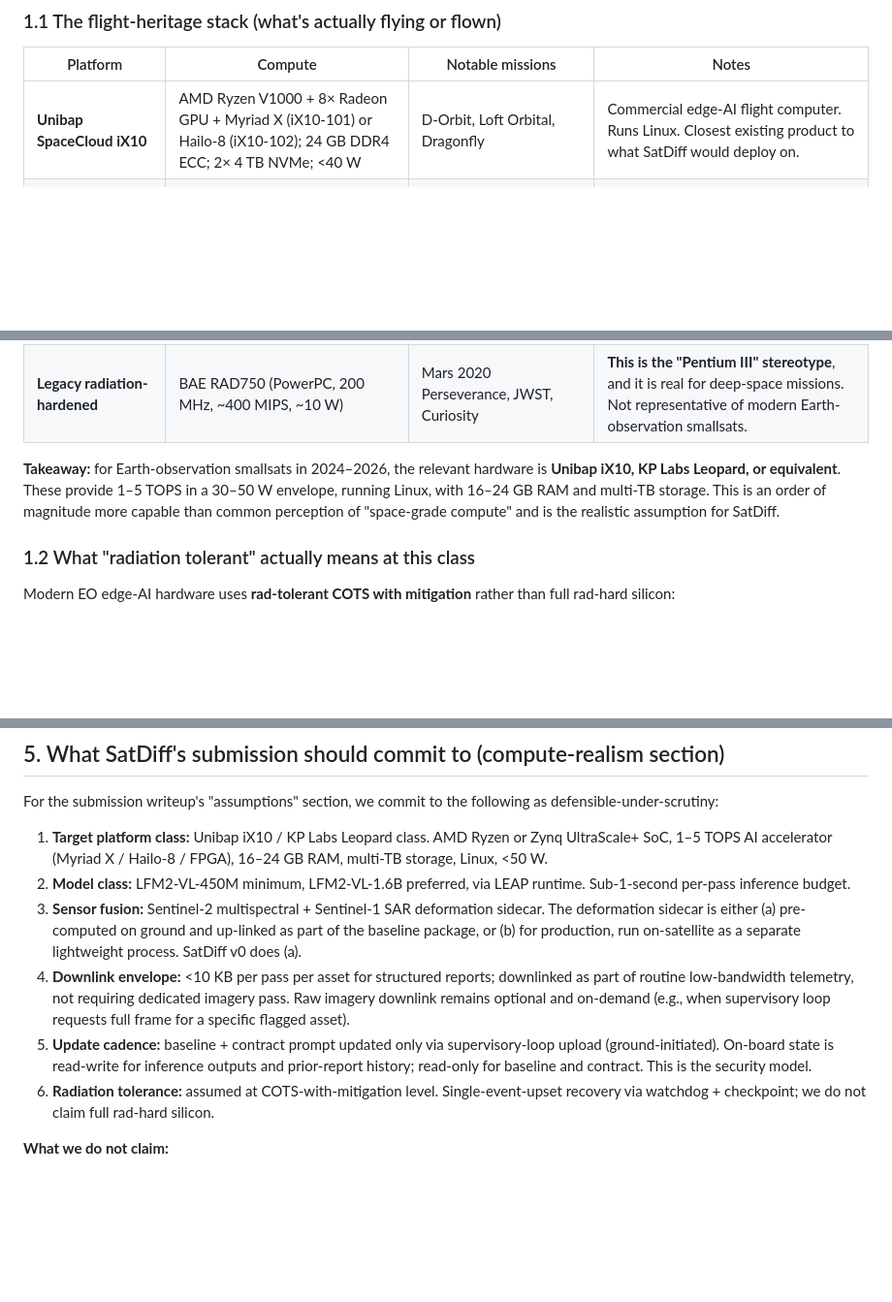
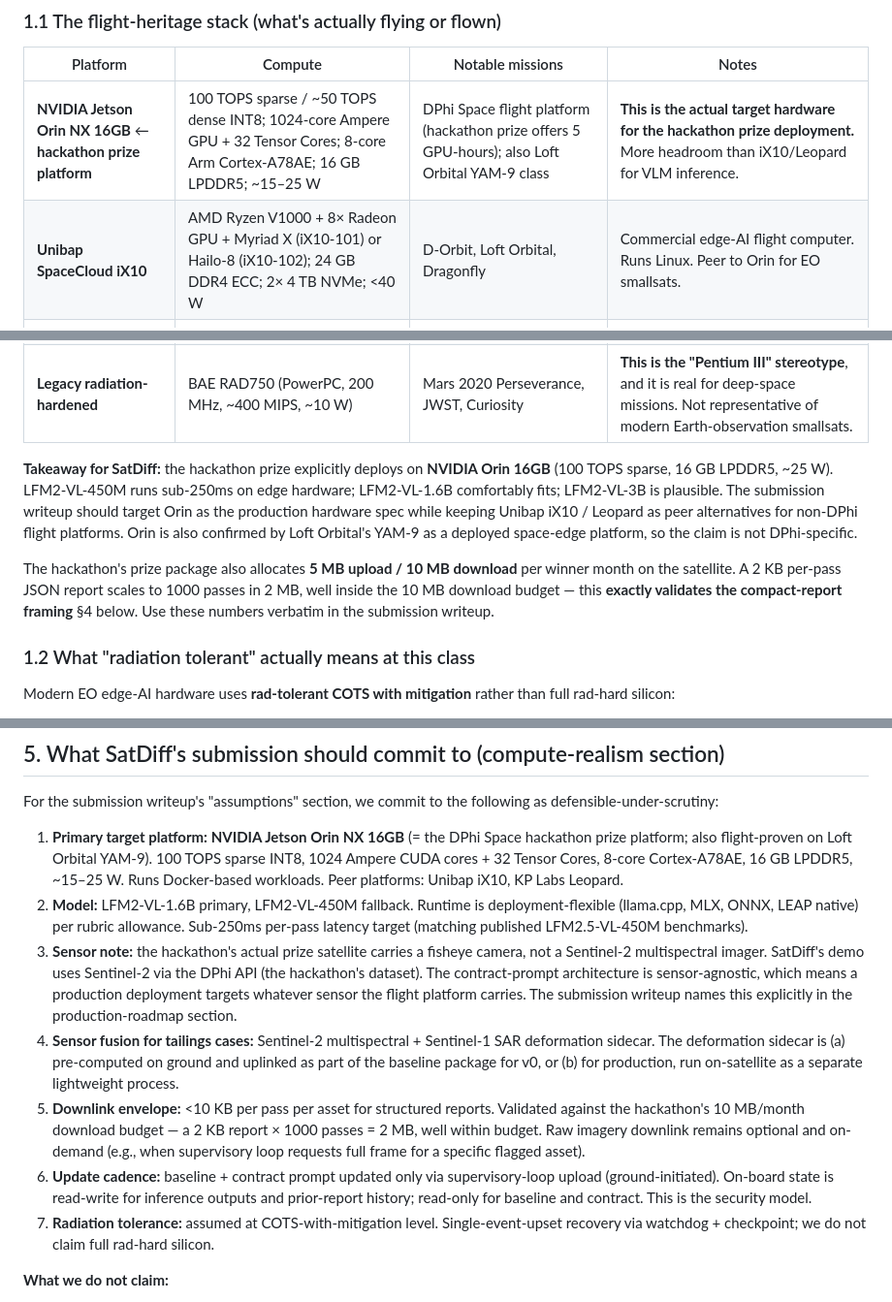
Before and after one commit to pClockworker52/SatDiff, a Markdown page: research/satellite-architecture.md, 3 parts joined by grey strips. Shown at 97% size. Drawn GitHub-style; blank space fills up the shorter version.

```diff
--- a/research/satellite-architecture.md
+++ b/research/satellite-architecture.md
@@ -12,14 +12,17 @@ TL;DR: modern Earth-observation satellites run **Linux on AMD Ryzen / Zynq Ultra
 
 | Platform | Compute | Notable missions | Notes |
 |----------|---------|------------------|-------|
-| **Unibap SpaceCloud iX10** | AMD Ryzen V1000 + 8× Radeon GPU + Myriad X (iX10-101) or Hailo-8 (iX10-102); 24 GB DDR4 ECC; 2× 4 TB NVMe; <40 W | D-Orbit, Loft Orbital, Dragonfly | Commercial edge-AI flight computer. Runs Linux. Closest existing product to what SatDiff would deploy on. |
+| **NVIDIA Jetson Orin NX 16GB** ← **hackathon prize platform** | 100 TOPS sparse / ~50 TOPS dense INT8; 1024-core Ampere GPU + 32 Tensor Cores; 8-core Arm Cortex-A78AE; 16 GB LPDDR5; ~15–25 W | DPhi Space flight platform (hackathon prize offers 5 GPU-hours); also Loft Orbital YAM-9 class | **This is the actual target hardware for the hackathon prize deployment.** More headroom than iX10/Leopard for VLM inference. |
+| **Unibap SpaceCloud iX10** | AMD Ryzen V1000 + 8× Radeon GPU + Myriad X (iX10-101) or Hailo-8 (iX10-102); 24 GB DDR4 ECC; 2× 4 TB NVMe; <40 W | D-Orbit, Loft Orbital, Dragonfly | Commercial edge-AI flight computer. Runs Linux. Peer to Orin for EO smallsats. |
 | **KP Labs Leopard DPU** | Zynq UltraScale+ ZU9EG (FPGA + ARM); 16 GB DDR4; 2× 240 GB SSD; ~3 TOPS; cold-redundant nodes + TMR radiation-hard supervisor | Intuition-1 (launched Nov 2023, operating) | First commercial AI DPU with flight heritage for hyperspectral; 192-band sensor onboard. Does CNN cloud detection + segmentation on-orbit. |
 | **Intel Movidius Myriad 2 VPU** | Eyes-of-Things (EoT) board; ~1 TFLOPS; watts-level | Φ-sat-1 (2020), Φ-sat-2 (2024) | First on-board DNN inference in orbit (cloud detection, saved ~30% bandwidth). Used for Φ-sat-2's four AI apps. |
 | **Loft Orbital "Ultimate Edge" / Virtual Missions** | CPU + GPU compute nodes (specific SKUs not public); software-defined payload bus | YAM-6, YAM-9 (in orbit) | Customer-iterable AI models in orbit. Most production-realistic analogue to SatDiff's "supervisory-loop prompt updates". |
 | **OPS-SAT (ESA, 2019–2024)** | ARM Cortex-A9 based, Linux; 1 GB RAM | Reentered May 2024; hosted SaaSy ML, anomaly detection, super-resolution | Flying laboratory for ML experimentation — pattern SatDiff follows. |
 | **Legacy radiation-hardened** | BAE RAD750 (PowerPC, 200 MHz, ~400 MIPS, ~10 W) | Mars 2020 Perseverance, JWST, Curiosity | **This is the "Pentium III" stereotype**, and it is real for deep-space missions. Not representative of modern Earth-observation smallsats. |
 
-**Takeaway:** for Earth-observation smallsats in 2024–2026, the relevant hardware is **Unibap iX10, KP Labs Leopard, or equivalent**. These provide 1–5 TOPS in a 30–50 W envelope, running Linux, with 16–24 GB RAM and multi-TB storage. This is an order of magnitude more capable than common perception of "space-grade compute" and is the realistic assumption for SatDiff.
+**Takeaway for SatDiff:** the hackathon prize explicitly deploys on **NVIDIA Orin 16GB** (100 TOPS sparse, 16 GB LPDDR5, ~25 W). LFM2-VL-450M runs sub-250ms on edge hardware; LFM2-VL-1.6B comfortably fits; LFM2-VL-3B is plausible. The submission writeup should target Orin as the production hardware spec while keeping Unibap iX10 / Leopard as peer alternatives for non-DPhi flight platforms. Orin is also confirmed by Loft Orbital's YAM-9 as a deployed space-edge platform, so the claim is not DPhi-specific.
+
+The hackathon's prize package also allocates **5 MB upload / 10 MB download** per winner month on the satellite. A 2 KB per-pass JSON report scales to 1000 passes in 2 MB, well inside the 10 MB download budget — this **exactly validates the compact-report framing** §4 below. Use these numbers verbatim in the submission writeup.
 
 ### 1.2 What "radiation tolerant" actually means at this class
 
@@ -84,12 +88,13 @@ The bandwidth argument for on-satellite VLM inference is real and defensible —
 
 For the submission writeup's "assumptions" section, we commit to the following as defensible-under-scrutiny:
 
-1. **Target platform class:** Unibap iX10 / KP Labs Leopard class. AMD Ryzen or Zynq UltraScale+ SoC, 1–5 TOPS AI accelerator (Myriad X / Hailo-8 / FPGA), 16–24 GB RAM, multi-TB storage, Linux, <50 W.
-2. **Model class:** LFM2-VL-450M minimum, LFM2-VL-1.6B preferred, via LEAP runtime. Sub-1-second per-pass inference budget.
-3. **Sensor fusion:** Sentinel-2 multispectral + Sentinel-1 SAR deformation sidecar. The deformation sidecar is either (a) pre-computed on ground and up-linked as part of the baseline package, or (b) for production, run on-satellite as a separate lightweight process. SatDiff v0 does (a).
-4. **Downlink envelope:** <10 KB per pass per asset for structured reports; downlinked as part of routine low-bandwidth telemetry, not requiring dedicated imagery pass. Raw imagery downlink remains optional and on-demand (e.g., when supervisory loop requests full frame for a specific flagged asset).
-5. **Update cadence:** baseline + contract prompt updated only via supervisory-loop upload (ground-initiated). On-board state is read-write for inference outputs and prior-report history; read-only for baseline and contract. This is the security model.
-6. **Radiation tolerance:** assumed at COTS-with-mitigation level. Single-event-upset recovery via watchdog + checkpoint; we do not claim full rad-hard silicon.
+1. **Primary target platform:** **NVIDIA Jetson Orin NX 16GB** (= the DPhi Space hackathon prize platform; also flight-proven on Loft Orbital YAM-9). 100 TOPS sparse INT8, 1024 Ampere CUDA cores + 32 Tensor Cores, 8-core Cortex-A78AE, 16 GB LPDDR5, ~15–25 W. Runs Docker-based workloads. Peer platforms: Unibap iX10, KP Labs Leopard.
+2. **Model:** LFM2-VL-1.6B primary, LFM2-VL-450M fallback. Runtime is deployment-flexible (llama.cpp, MLX, ONNX, LEAP native) per rubric allowance. Sub-250ms per-pass latency target (matching published LFM2.5-VL-450M benchmarks).
+3. **Sensor note:** the hackathon's actual prize satellite carries a fisheye camera, not a Sentinel-2 multispectral imager. SatDiff's demo uses Sentinel-2 via the DPhi API (the hackathon's dataset). The contract-prompt architecture is sensor-agnostic, which means a production deployment targets whatever sensor the flight platform carries. The submission writeup names this explicitly in the production-roadmap section.
+4. **Sensor fusion for tailings cases:** Sentinel-2 multispectral + Sentinel-1 SAR deformation sidecar. The deformation sidecar is (a) pre-computed on ground and uplinked as part of the baseline package for v0, or (b) for production, run on-satellite as a separate lightweight process.
+5. **Downlink envelope:** <10 KB per pass per asset for structured reports. Validated against the hackathon's 10 MB/month download budget — a 2 KB report × 1000 passes = 2 MB, well within budget. Raw imagery downlink remains optional and on-demand (e.g., when supervisory loop requests full frame for a specific flagged asset).
+6. **Update cadence:** baseline + contract prompt updated only via supervisory-loop upload (ground-initiated). On-board state is read-write for inference outputs and prior-report history; read-only for baseline and contract. This is the security model.
+7. **Radiation tolerance:** assumed at COTS-with-mitigation level. Single-event-upset recovery via watchdog + checkpoint; we do not claim full rad-hard silicon.
 
 **What we do not claim:**
 - We are not flying anything. The submission is a ground-based emulation of the pattern.
```
Also changed, not shown: other parts of research/satellite-architecture.md (+2 -1 lines), LAPTOP_HANDOFF.md (+53 -29 lines), research/hackathon-rubric.md (added, +102 -0 lines).
